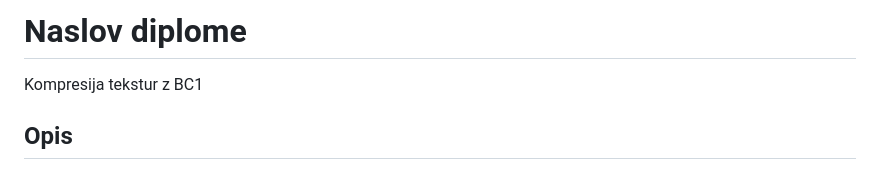
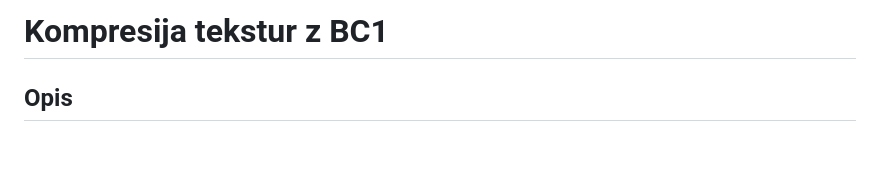
Before and after one commit to AlenCi/DiplomaTextureCompression, a Markdown page: Readme.md, the part around one of its changes. GitHub-like rendering; blank space fills up the shorter version.

```diff
--- a/Readme.md
+++ b/Readme.md
@@ -1,6 +1,4 @@
-# Naslov diplome
-
-Kompresija tekstur z BC1
+# Kompresija tekstur z BC1
 
 ## Opis
 
```
Also changed, not shown: other parts of Readme.md (+4 -6 lines).
